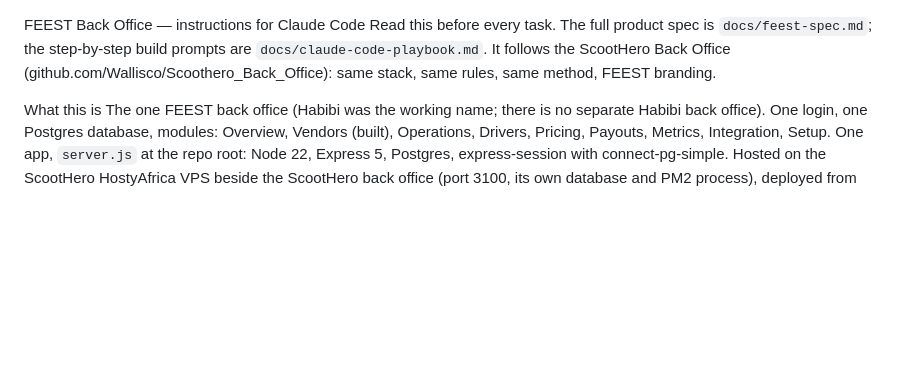
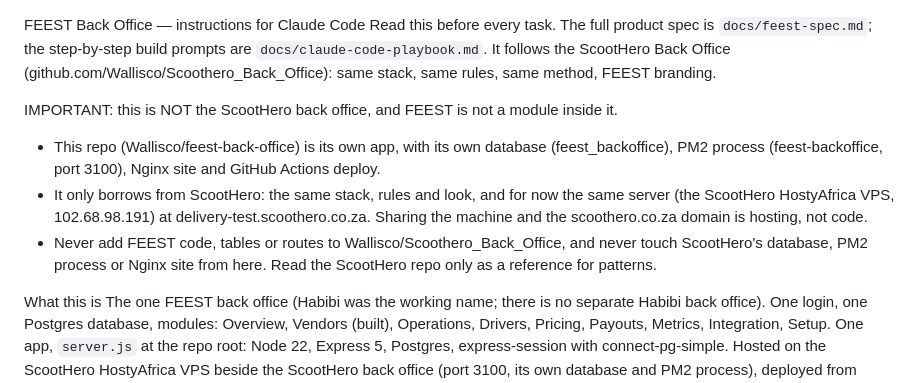
Before and after one commit to Wallisco/feest-back-office, a Markdown page: CLAUDE.md, the part around the change. Drawn GitHub-style; blank space fills up the shorter version.

```diff
--- a/CLAUDE.md
+++ b/CLAUDE.md
@@ -1,5 +1,10 @@
 FEEST Back Office — instructions for Claude Code
 Read this before every task. The full product spec is `docs/feest-spec.md`; the step-by-step build prompts are `docs/claude-code-playbook.md`. It follows the ScootHero Back Office (github.com/Wallisco/Scoothero_Back_Office): same stack, same rules, same method, FEEST branding.
+
+IMPORTANT: this is NOT the ScootHero back office, and FEEST is not a module inside it.
+- This repo (Wallisco/feest-back-office) is its own app, with its own database (feest_backoffice), PM2 process (feest-backoffice, port 3100), Nginx site and GitHub Actions deploy.
+- It only borrows from ScootHero: the same stack, rules and look, and for now the same server (the ScootHero HostyAfrica VPS, 102.68.98.191) at delivery-test.scoothero.co.za. Sharing the machine and the scoothero.co.za domain is hosting, not code.
+- Never add FEEST code, tables or routes to Wallisco/Scoothero_Back_Office, and never touch ScootHero's database, PM2 process or Nginx site from here. Read the ScootHero repo only as a reference for patterns.
 
 What this is
 The one FEEST back office (Habibi was the working name; there is no separate Habibi back office). One login, one Postgres database, modules: Overview, Vendors (built), Operations, Drivers, Pricing, Payouts, Metrics, Integration, Setup. One app, `server.js` at the repo root: Node 22, Express 5, Postgres, express-session with connect-pg-simple. Hosted on the ScootHero HostyAfrica VPS beside the ScootHero back office (port 3100, its own database and PM2 process), deployed from GitHub Actions over SSH (`deploy/`). The public Sales Toolkit is served at `/toolkit`.
```
Also changed, not shown: README.md (+2 -0 lines), docs/claude-code-playbook.md (+1 -1 lines).
